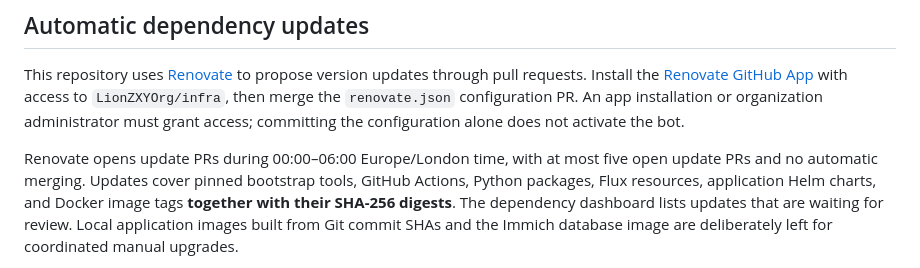
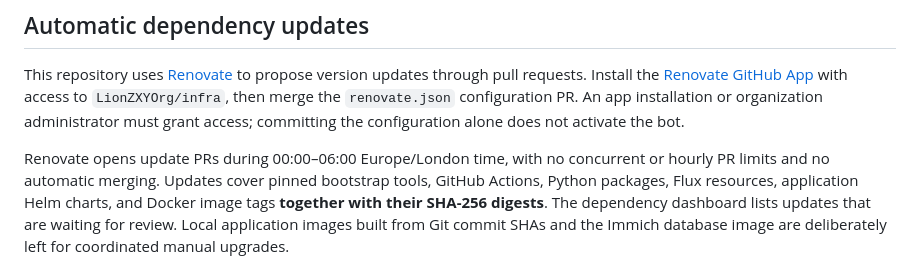
Before and after one commit to LionZXYAgent/infra, a Markdown page: README.md, the part around the change. GitHub-like rendering.

Commit message:
Document unlimited Renovate update PRs

```diff
--- a/README.md
+++ b/README.md
@@ -314,8 +314,8 @@ updates through pull requests. Install the
 An app installation or organization administrator must grant access; committing
 the configuration alone does not activate the bot.
 
-Renovate opens update PRs during 00:00–06:00 Europe/London time, with at most
-five open update PRs and no automatic merging. Updates cover pinned bootstrap
+Renovate opens update PRs during 00:00–06:00 Europe/London time, with no
+concurrent or hourly PR limits and no automatic merging. Updates cover pinned bootstrap
 tools, GitHub Actions, Python packages, Flux resources, application Helm charts,
 and Docker image tags **together with their SHA-256 digests**. The dependency
 dashboard lists updates that are waiting for review. Local application images
```
